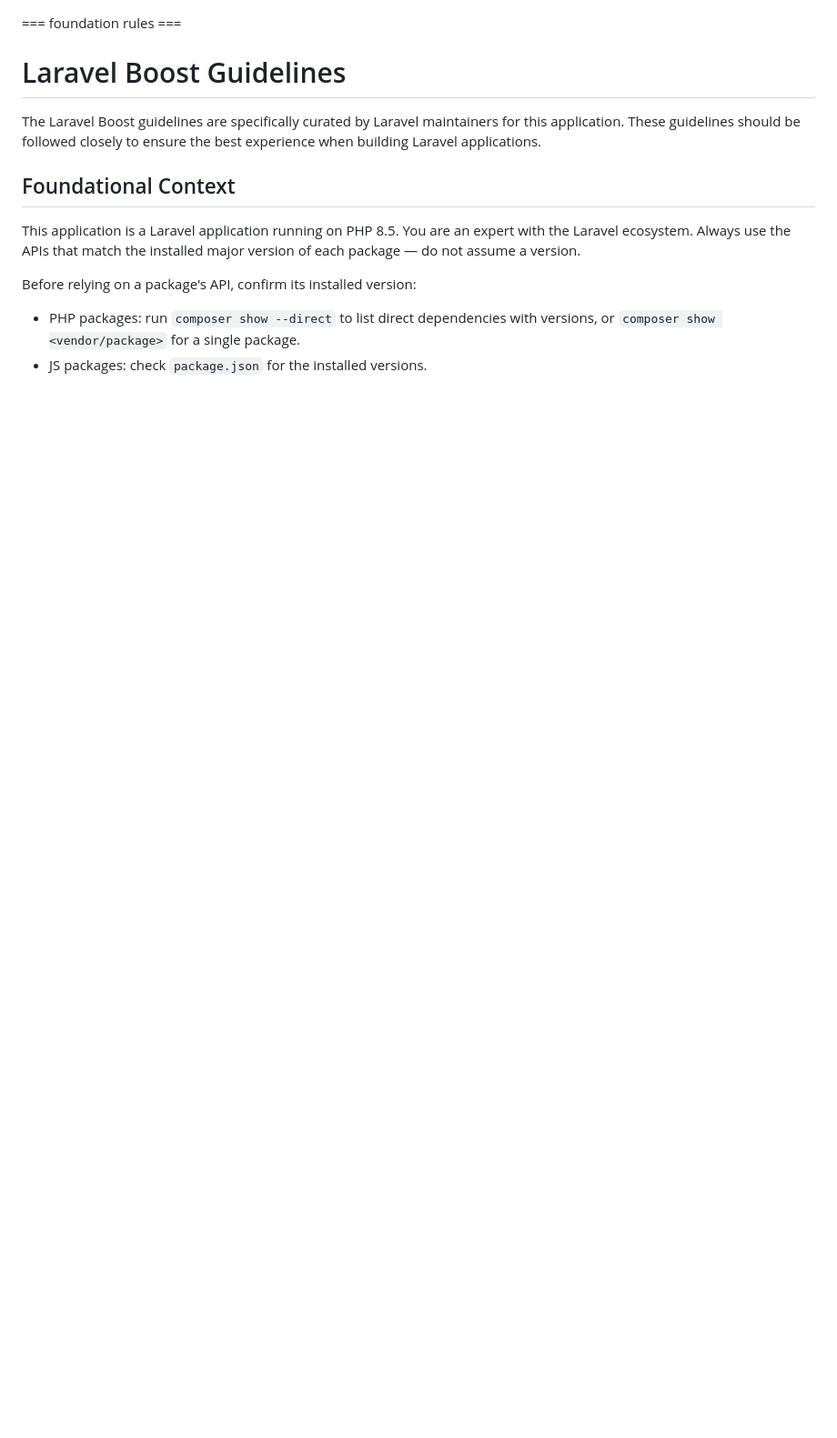
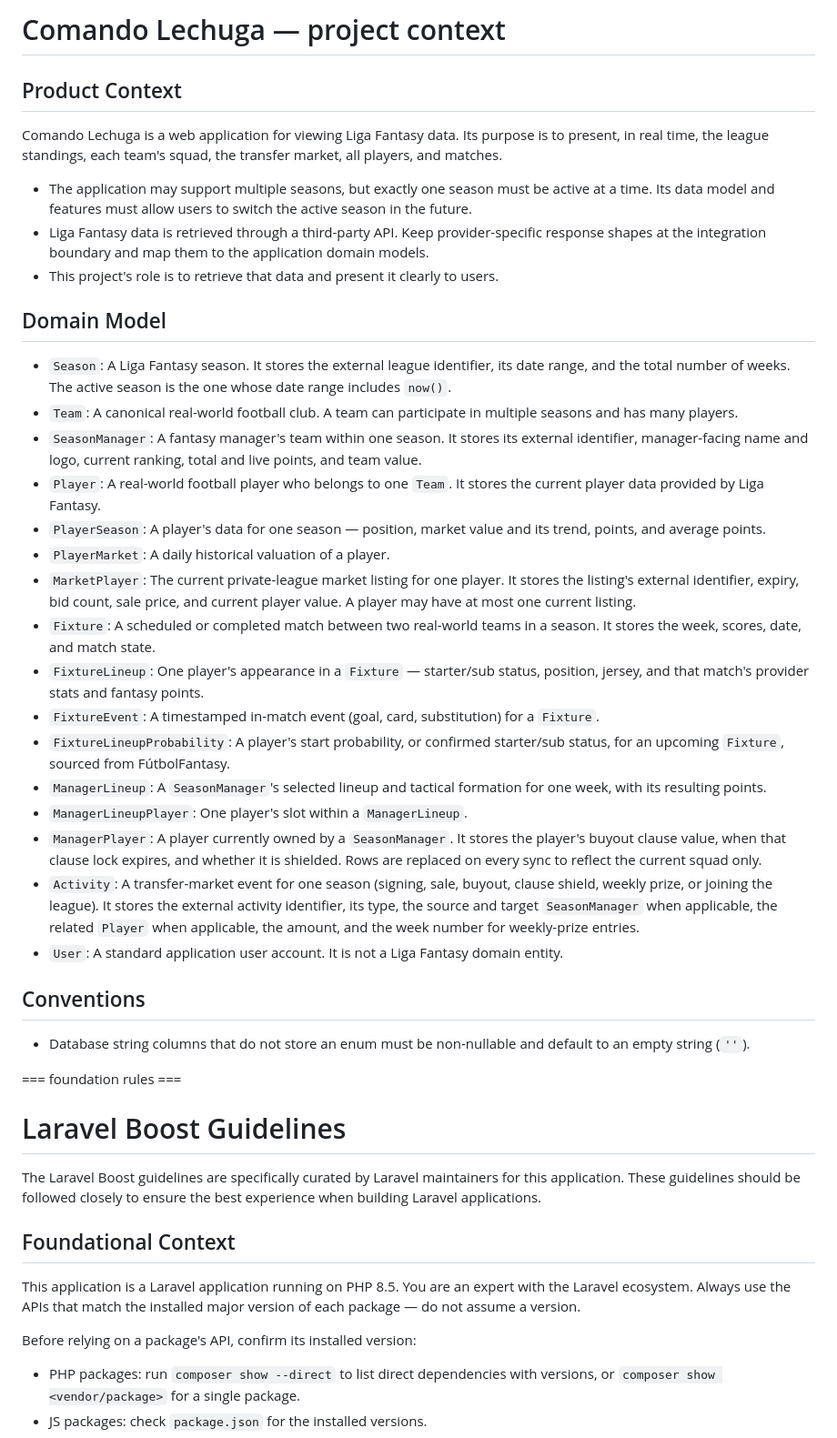
Before and after one commit to oriolvinals/comando-lechuga, a Markdown page: AGENTS.md, the part around the change. Shown at 91% size. Rendered like a GitHub page; blank space fills up the shorter version.

Commit message:
docs: move the project context out of the Boost-managed block of AGENTS.md
Our Product Context, Domain Model, and DB-string-column convention lived
inside <laravel-boost-guidelines>...</laravel-boost-guidelines>, so
boost:update silently dropped them. Moved them into a new "Comando
Lechuga — project context" section before the tag, and refreshed the
Domain Model to match app/Models/*: removed PlayerScore (no longer
exists) and added PlayerSeason, FixtureLineup, FixtureEvent,
FixtureLineupProbability, ManagerLineup, and ManagerLineupPlayer.

Verified by re-running boost:update: our section is untouched and the
Boost block no longer contains any of our text.

Co-Authored-By: Claude Sonnet 5 <noreply@anthropic.com>

```diff
--- a/AGENTS.md
+++ b/AGENTS.md
@@ -1,3 +1,49 @@
+# Comando Lechuga — project context
+
+## Product Context
+
+Comando Lechuga is a web application for viewing Liga Fantasy data. Its purpose is to present, in real time, the league
+standings, each team's squad, the transfer market, all players, and matches.
+
+- The application may support multiple seasons, but exactly one season must be active at a time. Its data model and
+  features must allow users to switch the active season in the future.
+- Liga Fantasy data is retrieved through a third-party API. Keep provider-specific response shapes at the integration
+  boundary and map them to the application domain models.
+- This project's role is to retrieve that data and present it clearly to users.
+
+## Domain Model
+
+- `Season`: A Liga Fantasy season. It stores the external league identifier, its date range, and the total number of
+  weeks. The active season is the one whose date range includes `now()`.
+- `Team`: A canonical real-world football club. A team can participate in multiple seasons and has many players.
+- `SeasonManager`: A fantasy manager's team within one season. It stores its external identifier, manager-facing name and
+  logo, current ranking, total and live points, and team value.
+- `Player`: A real-world football player who belongs to one `Team`. It stores the current player data provided by Liga
+  Fantasy.
+- `PlayerSeason`: A player's data for one season — position, market value and its trend, points, and average points.
+- `PlayerMarket`: A daily historical valuation of a player.
+- `MarketPlayer`: The current private-league market listing for one player. It stores the listing's external identifier,
+  expiry, bid count, sale price, and current player value. A player may have at most one current listing.
+- `Fixture`: A scheduled or completed match between two real-world teams in a season. It stores the week, scores, date,
+  and match state.
+- `FixtureLineup`: One player's appearance in a `Fixture` — starter/sub status, position, jersey, and that match's
+  provider stats and fantasy points.
+- `FixtureEvent`: A timestamped in-match event (goal, card, substitution) for a `Fixture`.
+- `FixtureLineupProbability`: A player's start probability, or confirmed starter/sub status, for an upcoming `Fixture`,
+  sourced from FútbolFantasy.
+- `ManagerLineup`: A `SeasonManager`'s selected lineup and tactical formation for one week, with its resulting points.
+- `ManagerLineupPlayer`: One player's slot within a `ManagerLineup`.
+- `ManagerPlayer`: A player currently owned by a `SeasonManager`. It stores the player's buyout clause value, when
+  that clause lock expires, and whether it is shielded. Rows are replaced on every sync to reflect the current squad only.
+- `Activity`: A transfer-market event for one season (signing, sale, buyout, clause shield, weekly prize, or
+  joining the league). It stores the external activity identifier, its type, the source and target `SeasonManager` when
+  applicable, the related `Player` when applicable, the amount, and the week number for weekly-prize entries.
+- `User`: A standard application user account. It is not a Liga Fantasy domain entity.
+
+## Conventions
+
+- Database string columns that do not store an enum must be non-nullable and default to an empty string (`''`).
+
 <laravel-boost-guidelines>
 === foundation rules ===
 
```
